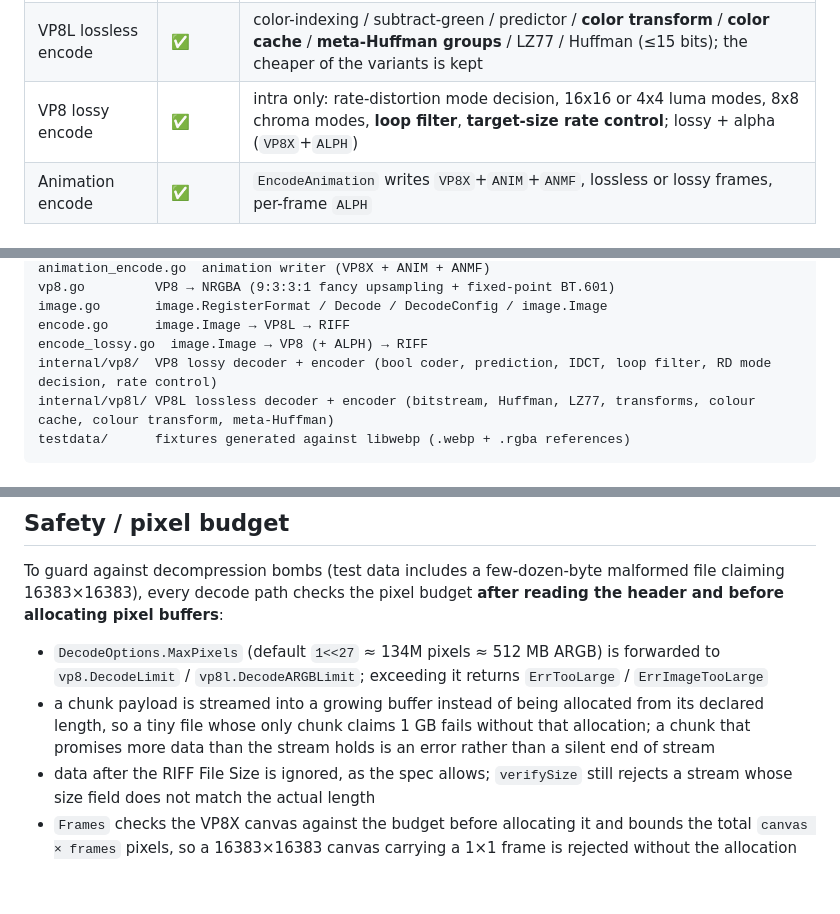
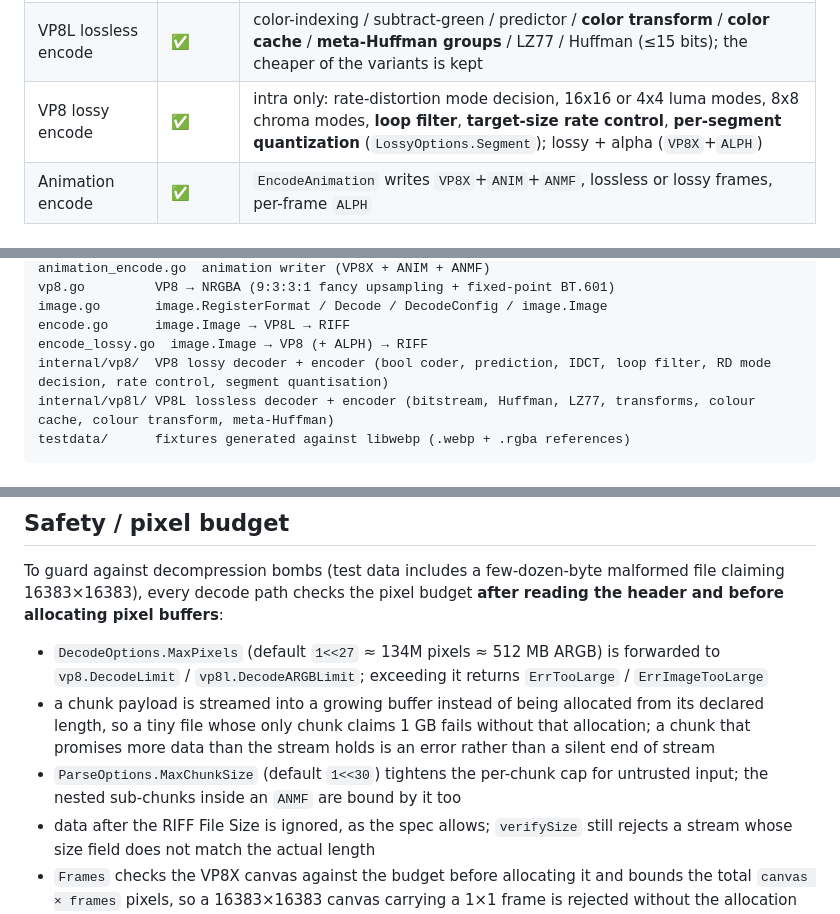
Before and after one commit to knoweather/simple-webp, a Markdown page: README.md, 3 parts joined by grey strips. GitHub-like rendering; blank space fills up the shorter version.

````diff
--- a/README.md
+++ b/README.md
@@ -63,7 +63,7 @@ preserved, byte-exact write back.
 | Metadata editing | ✅ | rewrite with `ICCP`/`EXIF`/`XMP ` chunks, **pixels never re-encoded**, byte-exact when untouched; new chunks land where the spec puts their type |
 | Container editing | ✅ | `NewWebp` + `SetImage` build a file from scratch, `AddFrame`/`RemoveFrame` edit animations, `DeleteRawChunk` removes consumed chunks, `InvalidateCache` drops the decode cache |
 | VP8L lossless encode | ✅ | color-indexing / subtract-green / predictor / **color transform** / **color cache** / **meta-Huffman groups** / LZ77 / Huffman (≤15 bits); the cheaper of the variants is kept |
-| VP8 lossy encode | ✅ | intra only: rate-distortion mode decision, 16x16 or 4x4 luma modes, 8x8 chroma modes, **loop filter**, **target-size rate control**; lossy + alpha (`VP8X`+`ALPH`) |
+| VP8 lossy encode | ✅ | intra only: rate-distortion mode decision, 16x16 or 4x4 luma modes, 8x8 chroma modes, **loop filter**, **target-size rate control**, **per-segment quantization** (`LossyOptions.Segment`); lossy + alpha (`VP8X`+`ALPH`) |
 | Animation encode | ✅ | `EncodeAnimation` writes `VP8X`+`ANIM`+`ANMF`, lossless or lossy frames, per-frame `ALPH` |
 
 ## Install
@@ -274,7 +294,7 @@ vp8.go         VP8 → NRGBA (9:3:3:1 fancy upsampling + fixed-point BT.601)
 image.go       image.RegisterFormat / Decode / DecodeConfig / image.Image
 encode.go      image.Image → VP8L → RIFF
 encode_lossy.go  image.Image → VP8 (+ ALPH) → RIFF
-internal/vp8/  VP8 lossy decoder + encoder (bool coder, prediction, IDCT, loop filter, RD mode decision, rate control)
+internal/vp8/  VP8 lossy decoder + encoder (bool coder, prediction, IDCT, loop filter, RD mode decision, rate control, segment quantisation)
 internal/vp8l/ VP8L lossless decoder + encoder (bitstream, Huffman, LZ77, transforms, colour cache, colour transform, meta-Huffman)
 testdata/      fixtures generated against libwebp (.webp + .rgba references)
 ```
@@ -423,6 +447,8 @@ budget **after reading the header and before allocating pixel buffers**:
   from its declared length, so a tiny file whose only chunk claims 1 GB fails
   without that allocation; a chunk that promises more data than the stream
   holds is an error rather than a silent end of stream
+- `ParseOptions.MaxChunkSize` (default `1<<30`) tightens the per-chunk cap for
+  untrusted input; the nested sub-chunks inside an `ANMF` are bound by it too
 - data after the RIFF File Size is ignored, as the spec allows; `verifySize`
   still rejects a stream whose size field does not match the actual length
 - `Frames` checks the VP8X canvas against the budget before allocating it and
````
Also changed, not shown: other parts of README.md (+38 -14 lines), README.zh-CN.md (+30 -10 lines).
